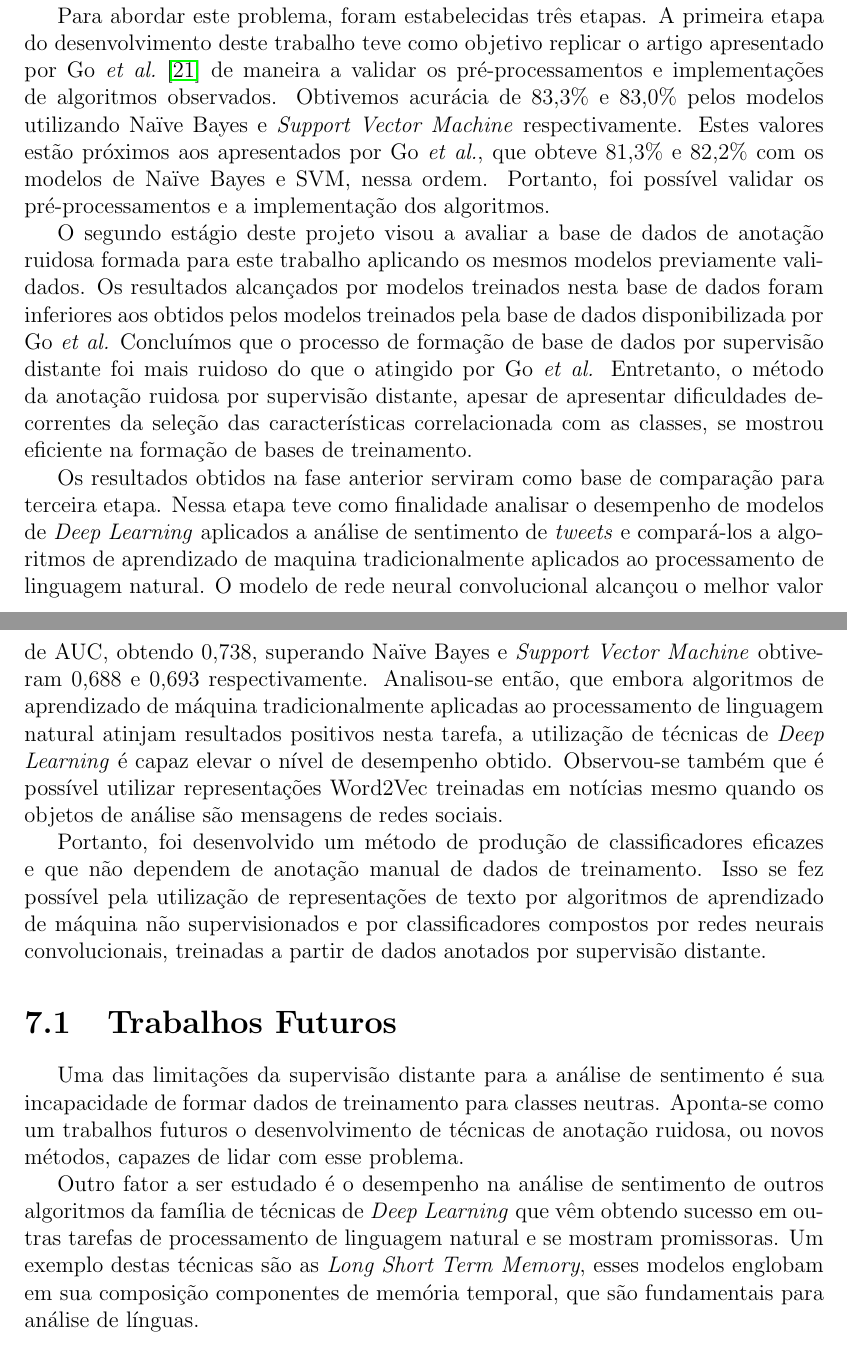
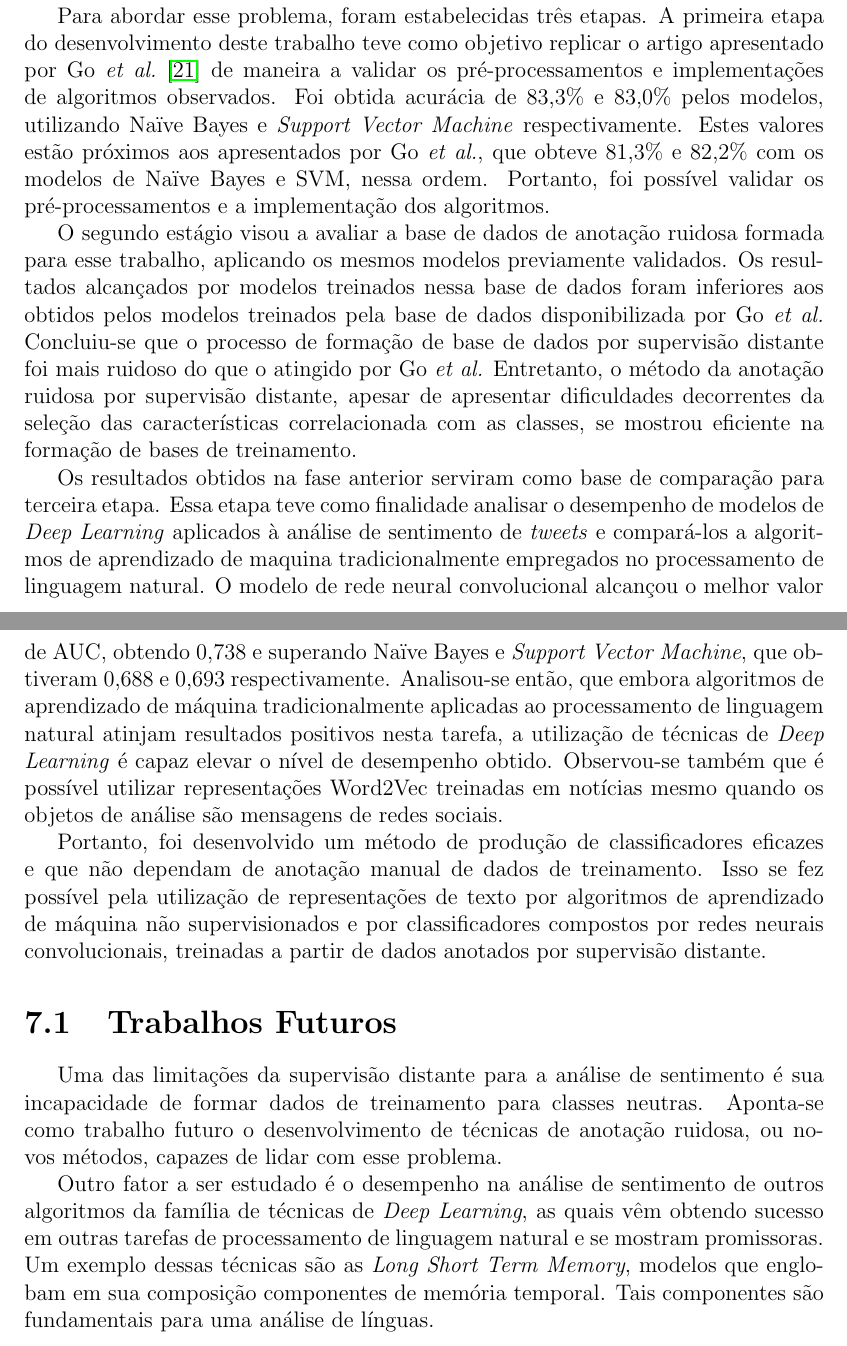
Before and after one commit to brenoarosa/projeto_final, a LaTeX book (Principal.tex, which reads conclusao.tex): two parts of pages 51 and 52 of 58, joined at a grey line, cut so that both start at the same text. Compiled offline with pdfLaTeX; a LaTeX package or settings file that is missing is left out; a missing bibliography style is replaced by a similar one.

Commit message:
Few grammar fixes

```diff
--- a/conclusao.tex
+++ b/conclusao.tex
@@ -11,36 +11,36 @@ Todavia, eles dependem de dados de treinamento, os quais têm produção custosa
 manual dos casos, dificultando, por exemplo, a reprodução destes classificadores para diferentes idiomas ou redes
 sociais.
 
-Para abordar este problema, foram estabelecidas três etapas.
+Para abordar esse problema, foram estabelecidas três etapas.
 A primeira etapa do desenvolvimento deste trabalho teve como objetivo replicar o artigo apresentado por Go
 \textit{et al.}~\cite{go09} de maneira a validar os pré-processamentos e implementações de algoritmos observados.
-Obtivemos acurácia de 83,3\% e 83,0\% pelos modelos utilizando Naïve Bayes e \textit{Support Vector Machine} respectivamente.
+Foi obtida acurácia de 83,3\% e 83,0\% pelos modelos, utilizando Naïve Bayes e \textit{Support Vector Machine} respectivamente.
 Estes valores estão próximos aos apresentados por Go \textit{et al.}, que obteve 81,3\% e 82,2\% com os modelos de Naïve
 Bayes e SVM, nessa ordem.
 Portanto, foi possível validar os pré-processamentos e a implementação dos algoritmos.
 
-O segundo estágio deste projeto visou a avaliar a base de dados de anotação ruidosa formada para este trabalho
+O segundo estágio visou a avaliar a base de dados de anotação ruidosa formada para esse trabalho,
 aplicando os mesmos modelos previamente validados.
-Os resultados alcançados por modelos treinados nesta base de dados foram inferiores aos obtidos pelos modelos treinados
+Os resultados alcançados por modelos treinados nessa base de dados foram inferiores aos obtidos pelos modelos treinados
 pela base de dados disponibilizada por Go \textit{et al.}
-Concluímos que o processo de formação de base de dados por supervisão distante foi mais ruidoso do que o atingido por
+Concluiu-se que o processo de formação de base de dados por supervisão distante foi mais ruidoso do que o atingido por
 Go \textit{et al.}
 Entretanto, o método da anotação ruidosa por supervisão distante, apesar de apresentar dificuldades decorrentes da
 seleção das características correlacionada com as classes, se mostrou eficiente na formação de bases de treinamento.
 
 Os resultados obtidos na fase anterior serviram como base de comparação para terceira etapa.
-Nessa etapa teve como finalidade analisar o desempenho de modelos de \textit{Deep Learning} aplicados a
-análise de sentimento de \textit{tweets} e compará-los a algoritmos de aprendizado de maquina tradicionalmente aplicados
-ao processamento de linguagem natural.
-O modelo de rede neural convolucional alcançou o melhor valor de AUC, obtendo 0,738, superando Naïve Bayes e
-\textit{Support Vector Machine} obtiveram 0,688 e 0,693 respectivamente.
+Essa etapa teve como finalidade analisar o desempenho de modelos de \textit{Deep Learning} aplicados à
+análise de sentimento de \textit{tweets} e compará-los a algoritmos de aprendizado de maquina tradicionalmente empregados
+no processamento de linguagem natural.
+O modelo de rede neural convolucional alcançou o melhor valor de AUC, obtendo 0,738 e superando Naïve Bayes e
+\textit{Support Vector Machine}, que obtiveram 0,688 e 0,693 respectivamente.
 Analisou-se então, que embora algoritmos de aprendizado de máquina tradicionalmente aplicadas ao processamento de linguagem
 natural atinjam resultados positivos nesta tarefa, a utilização de técnicas de \textit{Deep Learning} é capaz elevar o
 nível de desempenho obtido.
 Observou-se também que é possível utilizar representações Word2Vec treinadas em notícias mesmo quando os objetos de análise
 são mensagens de redes sociais.
 
-Portanto, foi desenvolvido um método de produção de classificadores eficazes e que não dependem de anotação manual de
+Portanto, foi desenvolvido um método de produção de classificadores eficazes e que não dependam de anotação manual de
 dados de treinamento.
 Isso se fez possível pela utilização de representações de texto por algoritmos de aprendizado de máquina não
 supervisionados e por classificadores compostos por redes neurais convolucionais, treinadas a partir de dados anotados
@@ -50,10 +50,11 @@ por supervisão distante.
 
 Uma das limitações da supervisão distante para a análise de sentimento é sua incapacidade de formar dados de treinamento
 para classes neutras.
-Aponta-se como um trabalhos futuros o desenvolvimento de técnicas de anotação ruidosa, ou novos métodos, capazes de lidar
+Aponta-se como trabalho futuro o desenvolvimento de técnicas de anotação ruidosa, ou novos métodos, capazes de lidar
 com esse problema.
 
 Outro fator a ser estudado é o desempenho na análise de sentimento de outros algoritmos da família de técnicas de
-\textit{Deep Learning} que vêm obtendo sucesso em outras tarefas de processamento de linguagem natural e se mostram promissoras.
-Um exemplo destas técnicas são as \textit{Long Short Term Memory}, esses modelos englobam em sua composição componentes
-de memória temporal, que são fundamentais para análise de línguas.
+\textit{Deep Learning}, as quais vêm obtendo sucesso em outras tarefas de processamento de linguagem natural e se mostram promissoras.
+Um exemplo dessas técnicas são as \textit{Long Short Term Memory}, modelos que englobam em sua composição componentes
+de memória temporal.
+Tais componentes são fundamentais para uma análise de línguas.
```
Also changed, not shown: Preambulo.tex (+4 -4 lines), projeto_final.pdf.
